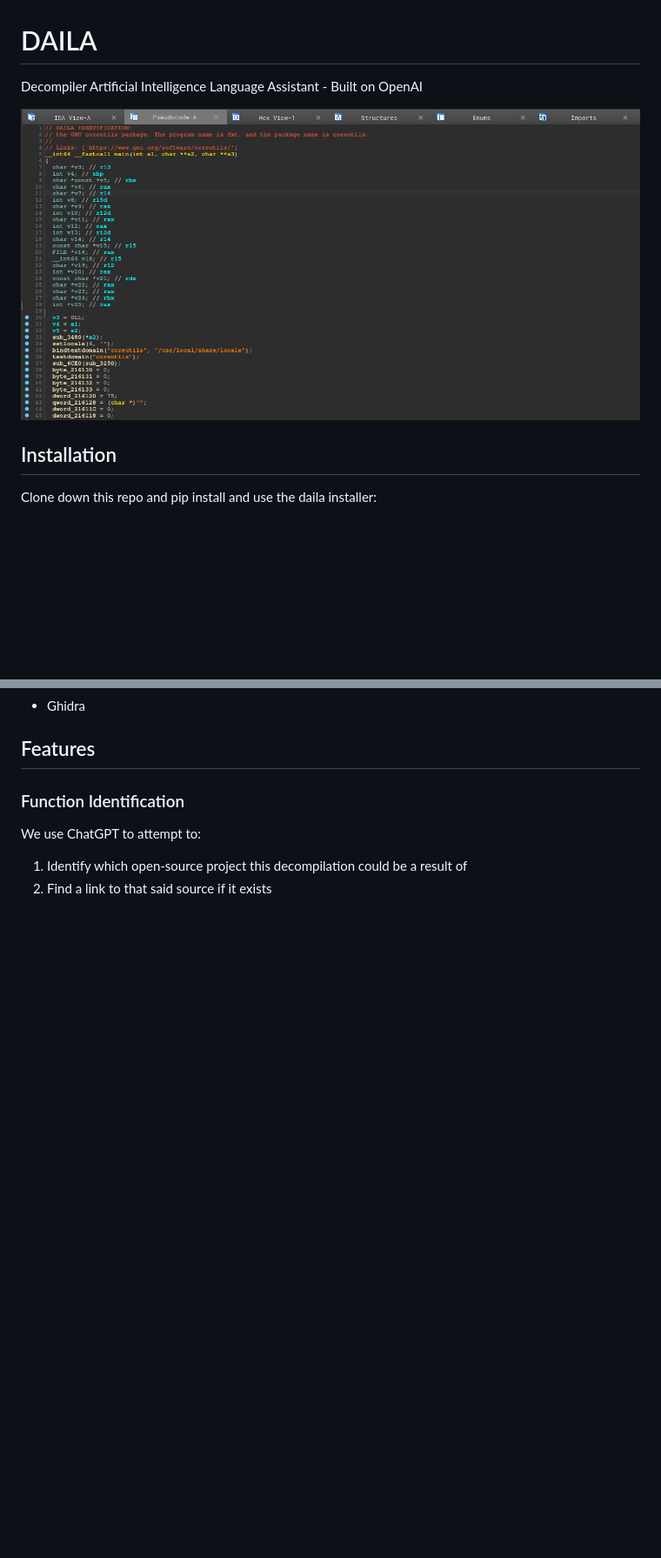
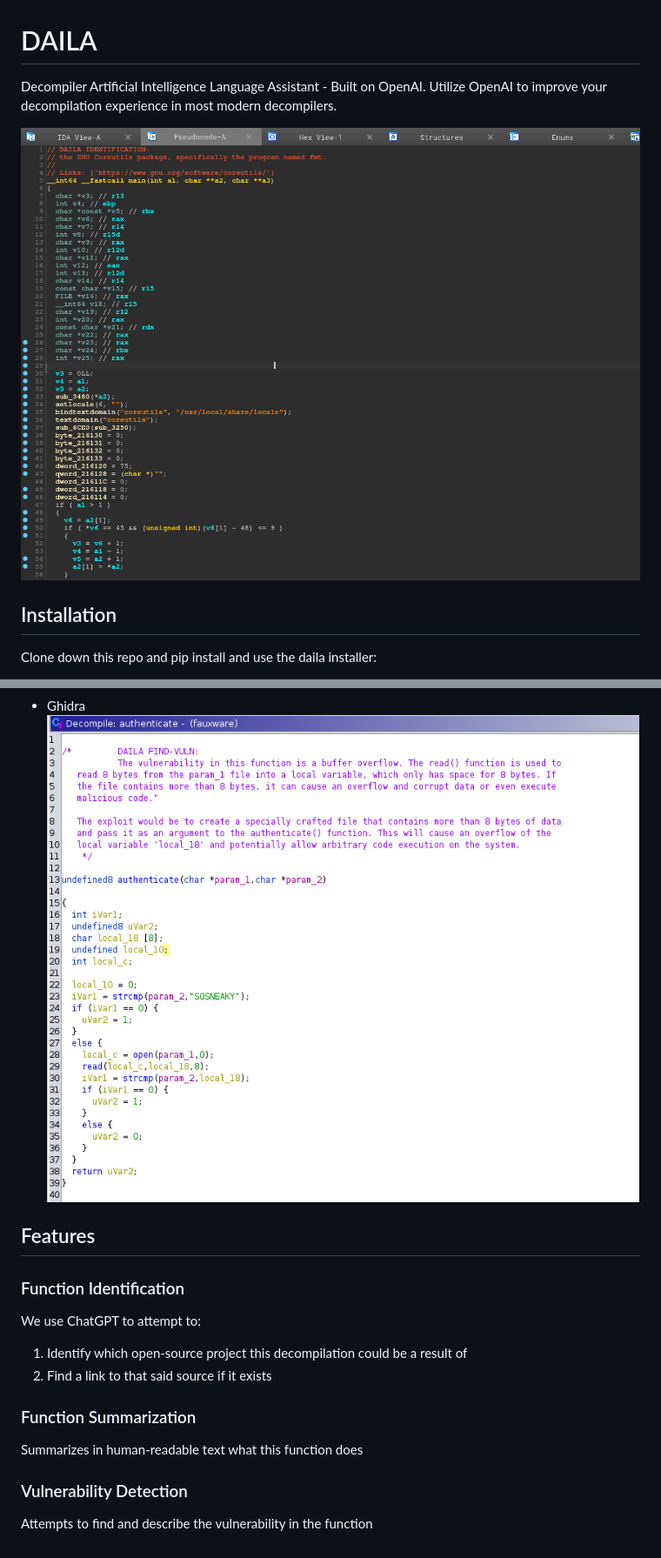
Before and after one commit to mahaloz/DAILA, a Markdown page: README.md, 2 parts joined by grey strips. Shown at 87% size. Rendered like a GitHub page; pictures changed too: assets/daila-ida.png (deleted), assets/ghidra_daila.png (added), assets/ida_daila.png (added); blank space fills up the shorter version.

```diff
--- a/README.md
+++ b/README.md
@@ -1,7 +1,8 @@
 # DAILA
-Decompiler Artificial Intelligence Language Assistant - Built on OpenAI
+Decompiler Artificial Intelligence Language Assistant - Built on OpenAI.
+Utilize OpenAI to improve your decompilation experience in most modern decompilers.
 
-![](./assets/daila-ida.png)
+![](./assets/ida_daila.png)
 
 ## Installation
 Clone down this repo and pip install and use the daila installer:
@@ -43,7 +48,14 @@ Comments will appear in the function header with the identification or an error
 - Ghidra
+![](./assets/ghidra_daila.png)
 
 ## Features
 ### Function Identification
 We use ChatGPT to attempt to:
 1. Identify which open-source project this decompilation could be a result of
 2. Find a link to that said source if it exists
+
+### Function Summarization
+Summarizes in human-readable text what this function does
+
+### Vulnerability Detection
+Attempts to find and describe the vulnerability in the function
```
Also changed, not shown: other parts of README.md (+5 -1 lines), assets/binja_daila.png (added), assets/daila_ida_2.png (deleted), assets/ida_show_menu_daila.png (added).
